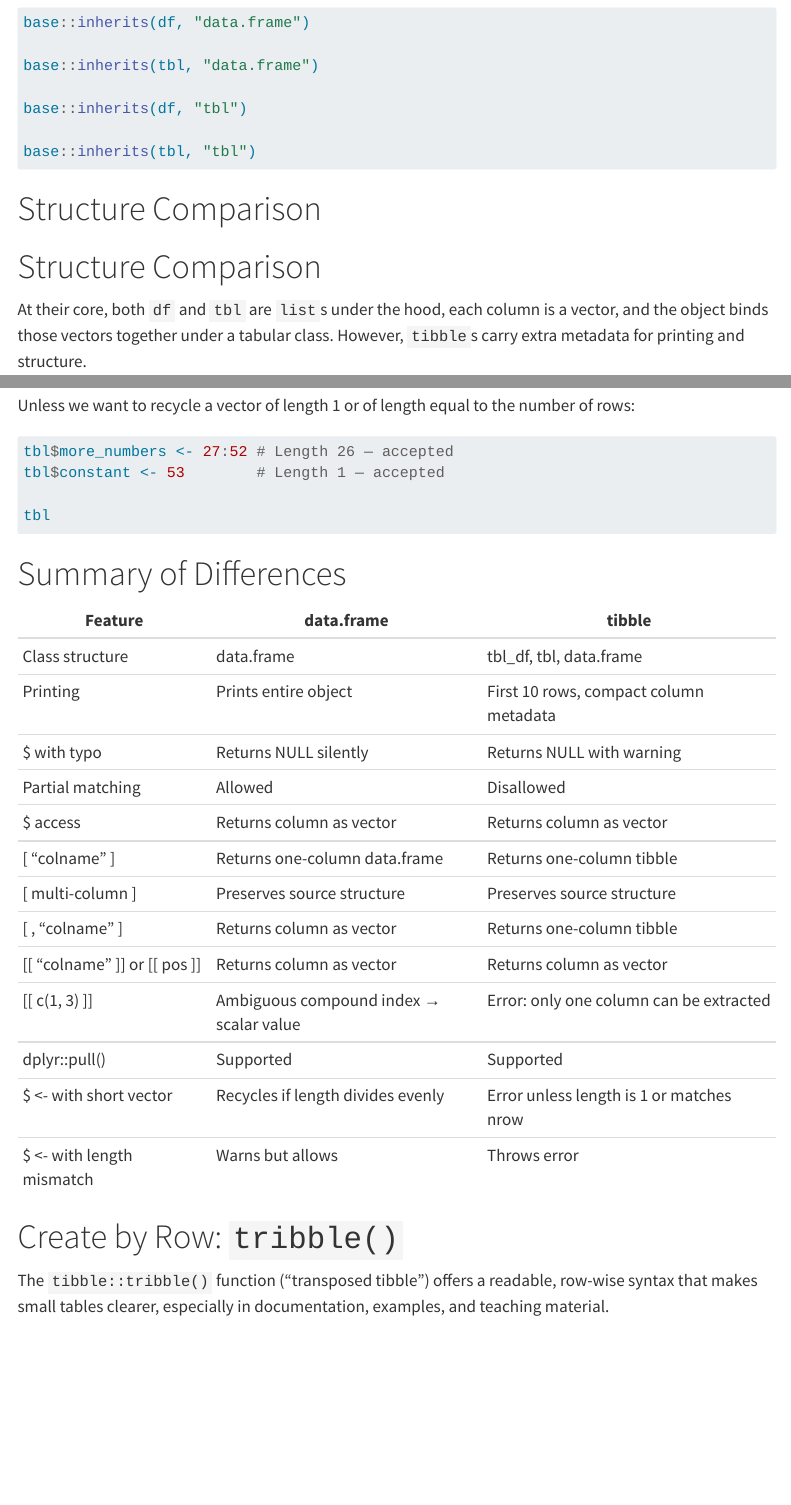
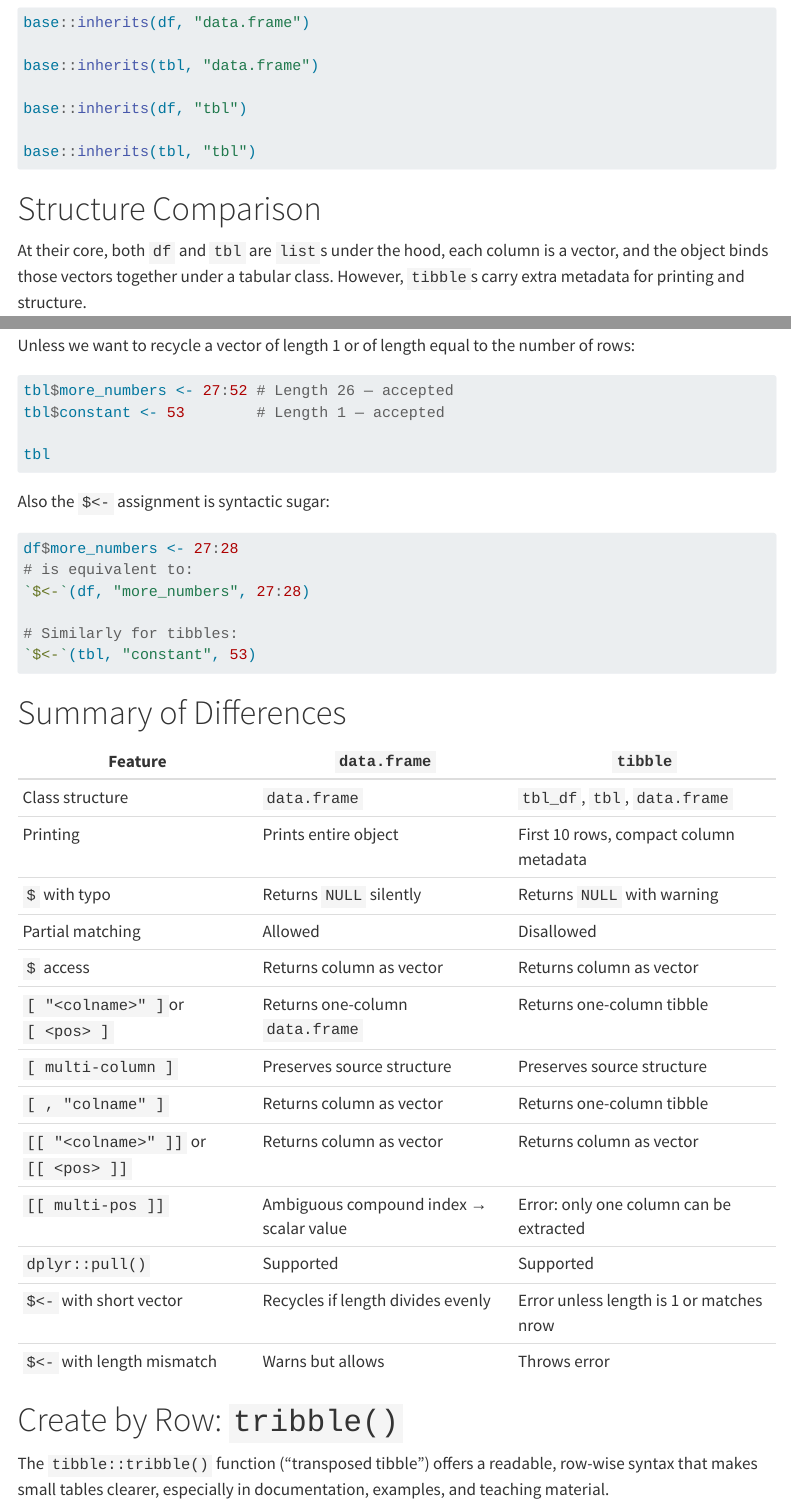
Before and after one commit to Filebb/data-blog, a Quarto document (posts/data-frame-vs-tibble/index.qmd): the page in a window 1100 px wide, from 1510 px down, and a second part further down, joined at a grey line. Rendered offline with R 4.5, knitr and Pandoc in place of Quarto, with nearby package versions; the code chunks are not run, so their results and figures are left out; menus at the side of the page are left out.

Commit message:
minor fixes for final draft

````diff
--- a/posts/data-frame-vs-tibble/index.qmd
+++ b/posts/data-frame-vs-tibble/index.qmd
@@ -93,8 +93,6 @@ base::inherits(df, "tbl")
 
 base::inherits(tbl, "tbl")
 ```
-
-# Structure Comparison
 
 # Structure Comparison
 
@@ -385,23 +383,35 @@ tbl$constant <- 53        # Length 1 — accepted
 tbl
 ```
 
+Also the `$<-` assignment is syntactic sugar:
+
+```{r}
+df$more_numbers <- 27:28
+# is equivalent to:
+`$<-`(df, "more_numbers", 27:28)
+
+# Similarly for tibbles:
+`$<-`(tbl, "constant", 53)
+```
+
+
 # Summary of Differences
 
-| Feature                       | data.frame                              | tibble                                       |
-|------------------------------|------------------------------------------|----------------------------------------------|
-| Class structure              | data.frame                              | tbl_df, tbl, data.frame                      |
-| Printing                     | Prints entire object                     | First 10 rows, compact column metadata       |
-| $ with typo                  | Returns NULL silently                    | Returns NULL with warning                    |
-| Partial matching             | Allowed                                  | Disallowed                                   |
-| $ access                     | Returns column as vector                 | Returns column as vector                     |
-| [ "colname" ]                | Returns one-column data.frame            | Returns one-column tibble                    |
-| [ multi-column ]             | Preserves source structure               | Preserves source structure                   |
-| [ , "colname" ]              | Returns column as vector                 | Returns one-column tibble                    |
-| [[ "colname" ]] or [[ pos ]]| Returns column as vector                 | Returns column as vector                     |
-| [[ c(1, 3) ]]                | Ambiguous compound index → scalar value  | Error: only one column can be extracted      |
-| dplyr::pull()                | Supported                                | Supported                                    |
-| $ <- with short vector       | Recycles if length divides evenly        | Error unless length is 1 or matches nrow     |
-| $ <- with length mismatch    | Warns but allows                         | Throws error                                 |
+| Feature                              | `data.frame`                            | `tibble`                                 |
+|--------------------------------------|-----------------------------------------|------------------------------------------|
+| Class structure                      | `data.frame`                            | `tbl_df`, `tbl`, `data.frame`            |
+| Printing                             | Prints entire object                    | First 10 rows, compact column metadata   |
+| `$` with typo                        | Returns `NULL` silently                 | Returns `NULL` with warning              |
+| Partial matching                     | Allowed                                 | Disallowed                               |
+| `$` access                           | Returns column as vector                | Returns column as vector                 |
+| `[ "<colname>" ]`or `[ <pos> ]`      | Returns one-column `data.frame`         | Returns one-column tibble                |
+| `[ multi-column ]`                   | Preserves source structure              | Preserves source structure               |
+| `[ , "colname" ]`                    | Returns column as vector                | Returns one-column tibble                |
+| `[[ "<colname>" ]]` or `[[ <pos> ]]` | Returns column as vector                | Returns column as vector                 |
+| `[[ multi-pos ]]`                    | Ambiguous compound index → scalar value | Error: only one column can be extracted  |
+| `dplyr::pull()`                      | Supported                               | Supported                                |
+| `$<-` with short vector              | Recycles if length divides evenly       | Error unless length is 1 or matches nrow |
+| `$<-` with length mismatch           | Warns but allows                        | Throws error                             |
 
 # Create by Row: `tribble()`
 
````
